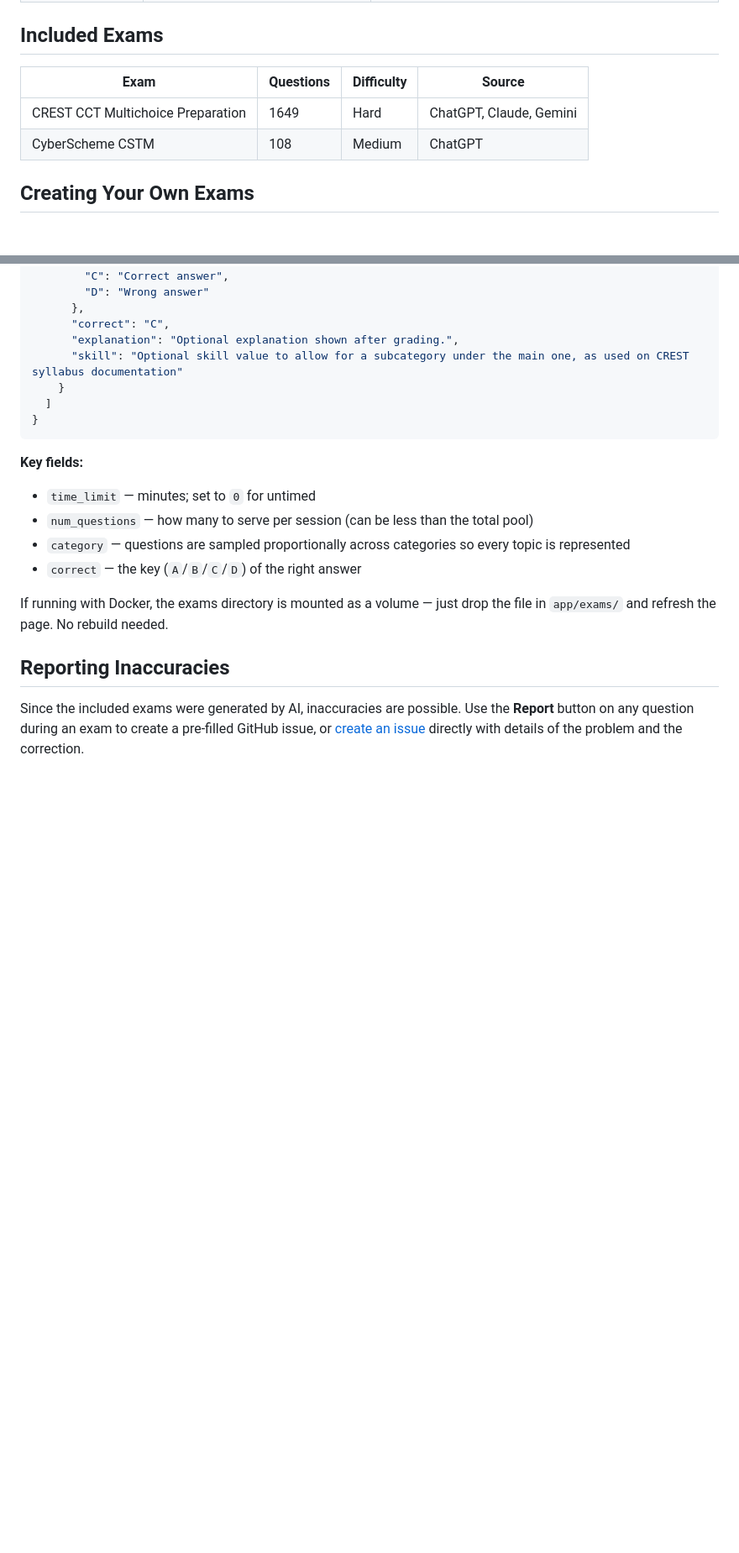
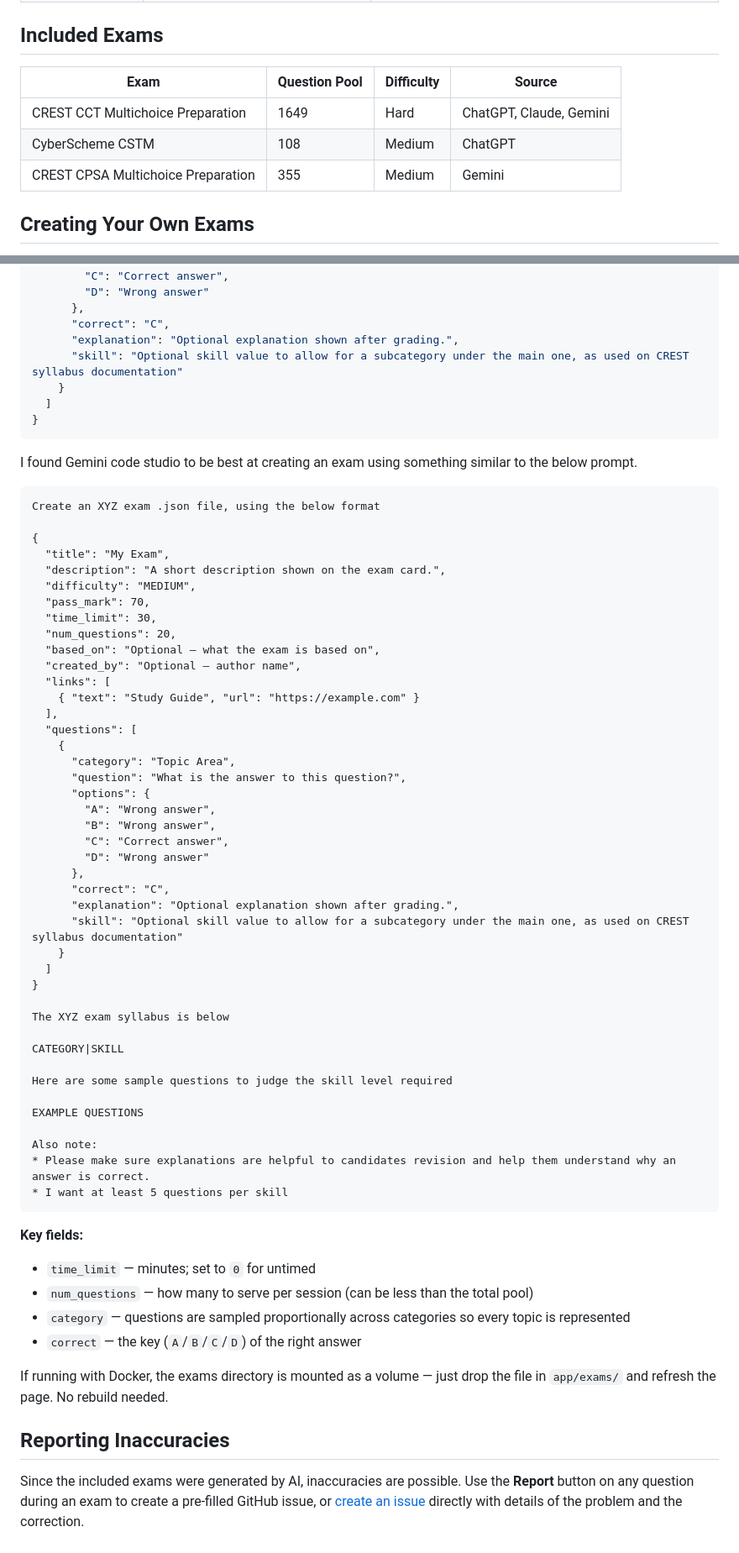
Before and after one commit to RedcentricCyber/Control-Alt-Defeat, a Markdown page: README.md, 2 parts joined by grey strips. Shown at 84% size. Rendered like a GitHub page; blank space fills up the shorter version.

Commit message:
Update README.md
Advice about exam generation in AI.

````diff
--- a/README.md
+++ b/README.md
@@ -37,10 +37,11 @@ python app/app.py
 
 ## Included Exams
 
-| Exam | Questions | Difficulty | Source |
+| Exam | Question Pool | Difficulty | Source |
 |------|-----------|------------|--------|
 | CREST CCT Multichoice Preparation | 1649 | Hard | ChatGPT, Claude, Gemini |
 | CyberScheme CSTM | 108 | Medium | ChatGPT |
+| CREST CPSA Multichoice Preparation | 355 | Medium | Gemini |
 
 ## Creating Your Own Exams
 
@@ -77,6 +78,53 @@ Add a JSON file to `app/exams/` following this format:
 }
 ```
 
+I found Gemini code studio to be best at creating an exam using something similar to the below prompt.
+
+```
+Create an XYZ exam .json file, using the below format
+
+{
+  "title": "My Exam",
+  "description": "A short description shown on the exam card.",
+  "difficulty": "MEDIUM",
+  "pass_mark": 70,
+  "time_limit": 30,
+  "num_questions": 20,
+  "based_on": "Optional — what the exam is based on",
+  "created_by": "Optional — author name",
+  "links": [
+    { "text": "Study Guide", "url": "https://example.com" }
+  ],
+  "questions": [
+    {
+      "category": "Topic Area",
+      "question": "What is the answer to this question?",
+      "options": {
+        "A": "Wrong answer",
+        "B": "Wrong answer",
+        "C": "Correct answer",
+        "D": "Wrong answer"
+      },
+      "correct": "C",
+      "explanation": "Optional explanation shown after grading.",
+      "skill": "Optional skill value to allow for a subcategory under the main one, as used on CREST syllabus documentation"
+    }
+  ]
+}
+
+The XYZ exam syllabus is below
+
+CATEGORY|SKILL
+
+Here are some sample questions to judge the skill level required
+
+EXAMPLE QUESTIONS
+
+Also note:
+* Please make sure explanations are helpful to candidates revision and help them understand why an answer is correct.
+* I want at least 5 questions per skill
+```
+
 **Key fields:**
 
 - `time_limit` — minutes; set to `0` for untimed
````
